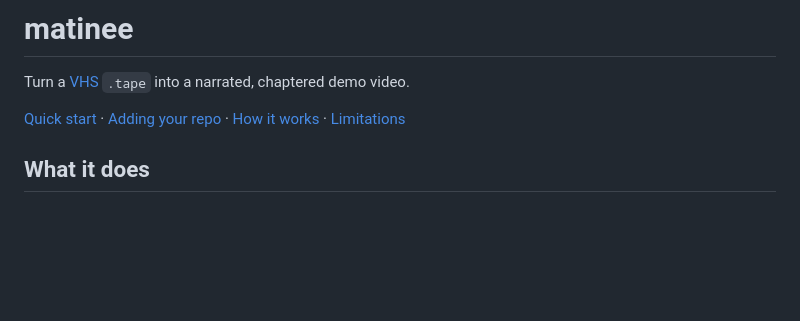
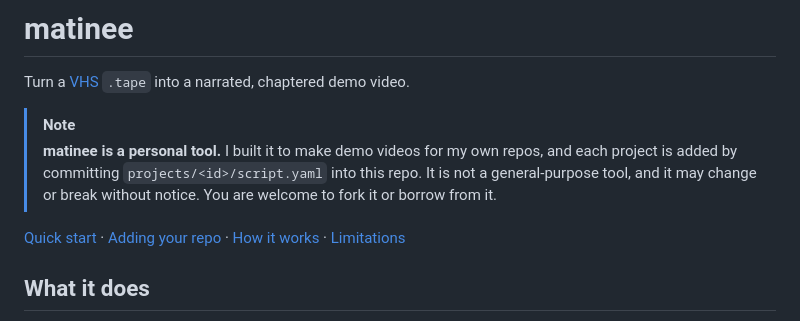
Before and after one commit to kanywst/matinee, a Markdown page: README.md, the part around the change. Drawn GitHub-style; blank space fills up the shorter version.

Commit message:
docs: say up front that matinee is a personal tool (#26)

```diff
--- a/README.md
+++ b/README.md
@@ -14,6 +14,9 @@ https://github.com/user-attachments/assets/a5e3764a-c2af-4185-9358-72b9c32003a2
 # matinee
 
 Turn a [VHS](https://github.com/charmbracelet/vhs) `.tape` into a narrated, chaptered demo video.
+
+> [!NOTE]
+> **matinee is a personal tool.** I built it to make demo videos for my own repos, and each project is added by committing `projects/<id>/script.yaml` into this repo. It is not a general-purpose tool, and it may change or break without notice. You are welcome to fork it or borrow from it.
 
 [Quick start](#quick-start) · [Adding your repo](#adding-your-repo) · [How it works](#how-it-works) · [Limitations](#limitations)
 
```
